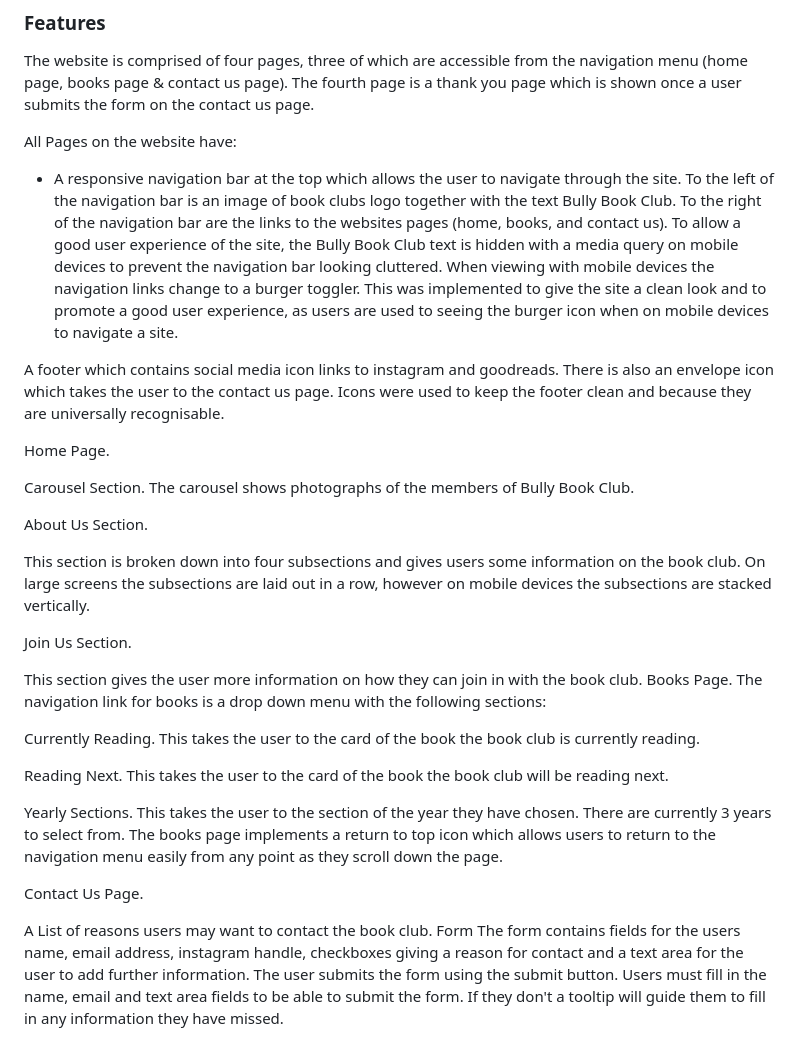
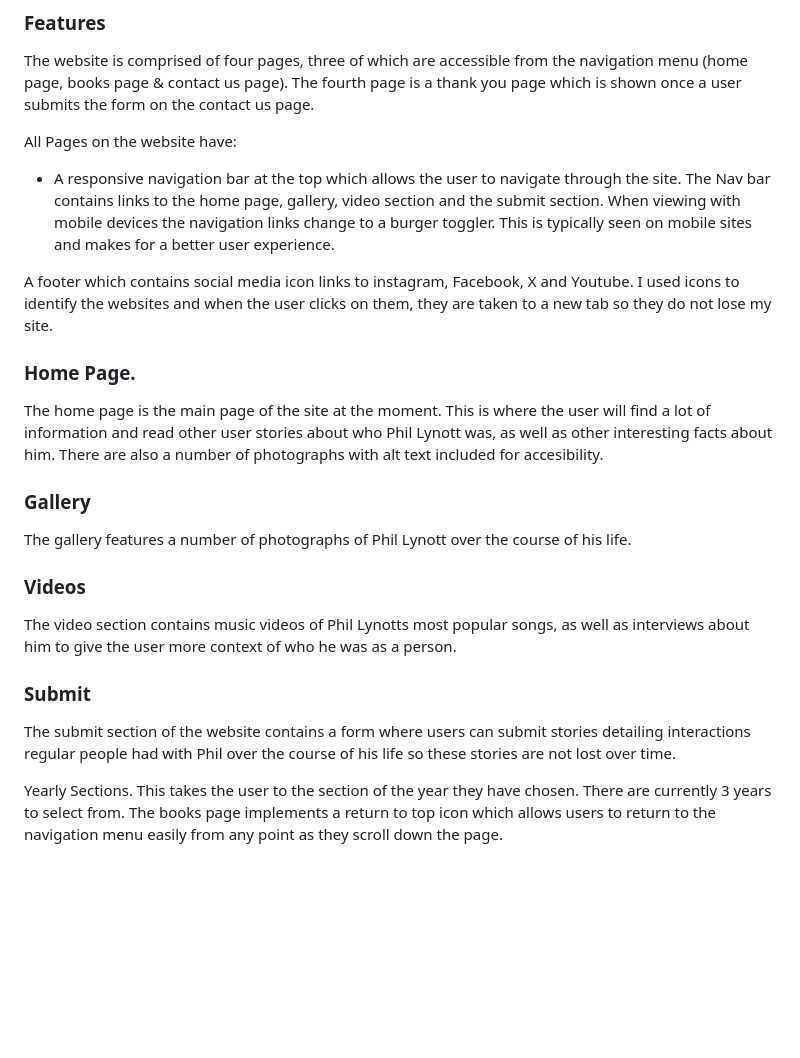
Before and after one commit to JasonHorgan/Project-1, a Markdown page: README.md, the part around the change. Drawn GitHub-style; blank space fills up the shorter version.

```diff
--- a/README.md
+++ b/README.md
@@ -82,30 +82,24 @@ The website is comprised of four pages, three of which are accessible from the n
 
 All Pages on the website have:
 
-- A responsive navigation bar at the top which allows the user to navigate through the site. To the left of the navigation bar is an image of book clubs logo together with the text Bully Book Club. To the right of the navigation bar are the links to the websites pages (home, books, and contact us). To allow a good user experience of the site, the Bully Book Club text is hidden with a media query on mobile devices to prevent the navigation bar looking cluttered. When viewing with mobile devices the navigation links change to a burger toggler. This was implemented to give the site a clean look and to promote a good user experience, as users are used to seeing the burger icon when on mobile devices to navigate a site.
+- A responsive navigation bar at the top which allows the user to navigate through the site. The Nav bar contains links to the home page, gallery, video section and the submit section. When viewing with mobile devices the navigation links change to a burger toggler. This is typically seen on mobile sites and makes for a better user experience.
 
-A footer which contains social media icon links to instagram and goodreads. There is also an envelope icon which takes the user to the contact us page. Icons were used to keep the footer clean and because they are universally recognisable.
+A footer which contains social media icon links to instagram, Facebook, X and Youtube. I used icons to identify the websites and when the user clicks on them, they are taken to a new tab so they do not lose my site.
 
-Home Page.
+### Home Page.
 
-Carousel Section. The carousel shows photographs of the members of Bully Book Club.
+The home page is the main page of the site at the moment. This is where the user will find a lot of information and read other user stories about who Phil Lynott was, as well as other interesting facts about him. There are also a number of photographs with alt text included for accesibility.
 
-About Us Section.
+### Gallery
 
-This section is broken down into four subsections and gives users some information on the book club. On large screens the subsections are laid out in a row, however on mobile devices the subsections are stacked vertically.
+The gallery features a number of photographs of Phil Lynott over the course of his life.
 
-Join Us Section.
+### Videos
 
- This section gives the user more information on how they can join in with the book club.
-Books Page. The navigation link for books is a drop down menu with the following sections:
+The video section contains music videos of Phil Lynotts most popular songs, as well as interviews about him to give the user more context of who he was as a person.
 
-Currently Reading. This takes the user to the card of the book the book club is currently reading.
+### Submit
 
-Reading Next. This takes the user to the card of the book the book club will be reading next.
+The submit section of the website contains a form where users can submit stories detailing interactions regular people had with Phil over the course of his life so these stories are not lost over time.
 
 Yearly Sections. This takes the user to the section of the year they have chosen. There are currently 3 years to select from. The books page implements a return to top icon which allows users to return to the navigation menu easily from any point as they scroll down the page.
-
-Contact Us Page.
-
-A List of reasons users may want to contact the book club.
-Form The form contains fields for the users name, email address, instagram handle, checkboxes giving a reason for contact and a text area for the user to add further information. The user submits the form using the submit button. Users must fill in the name, email and text area fields to be able to submit the form. If they don't a tooltip will guide them to fill in any information they have missed.
```
